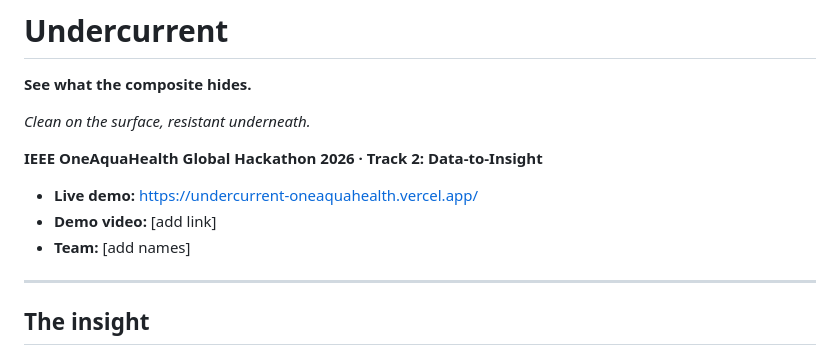
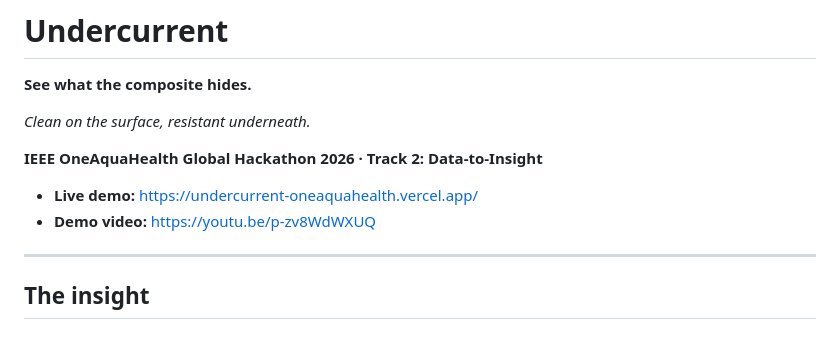
Before and after one commit to GazalThakur/undercurrent-oneaquahealth, a Markdown page: README.md, the part around the change. Rendered like a GitHub page.

Commit message:
Update project README

```diff
--- a/README.md
+++ b/README.md
@@ -7,8 +7,7 @@
 **IEEE OneAquaHealth Global Hackathon 2026 · Track 2: Data-to-Insight**
 
 - **Live demo:** https://undercurrent-oneaquahealth.vercel.app/
-- **Demo video:** [add link]
-- **Team:** [add names]
+- **Demo video:** https://youtu.be/p-zv8WdWXUQ
 
 <!-- Add 3-4 screenshots here after the final UI pass (store in docs/images/):
      hero, ARG lens on the map, ARG vs faecal scatter, site panel for T10. -->
```
